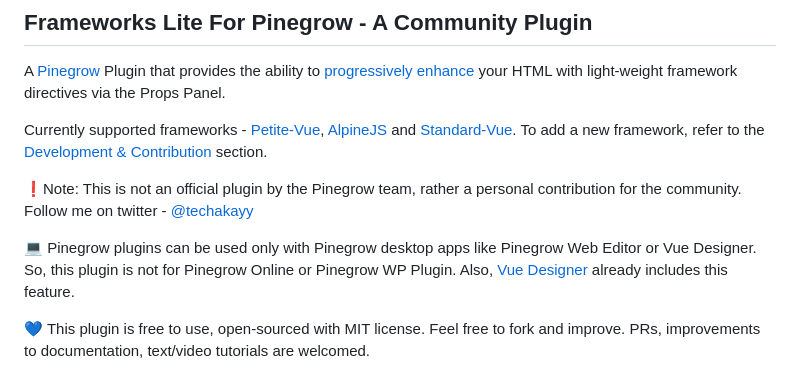
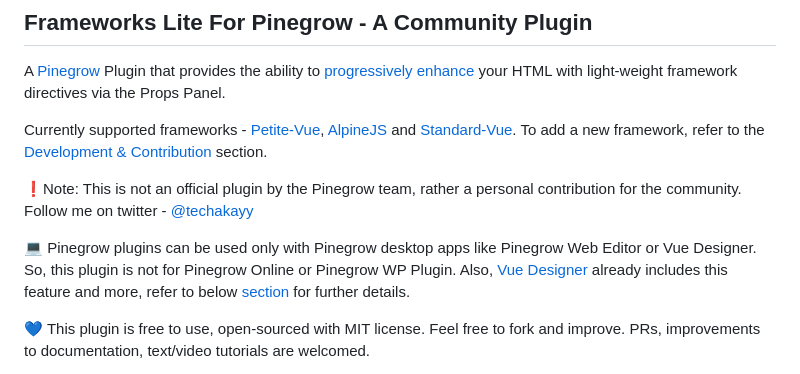
Before and after one commit to TechAkayy/frameworks-lite-for-pinegrow, a Markdown page: README.md, the part around the change. GitHub-like rendering.

```diff
--- a/README.md
+++ b/README.md
@@ -6,7 +6,7 @@ Currently supported frameworks - [Petite-Vue](https://github.com/vuejs/petite-vu
 
 ❗Note: This is not an official plugin by the Pinegrow team, rather a personal contribution for the community. Follow me on twitter - [@techakayy](https://twitter.com/techakayy)
 
-💻 Pinegrow plugins can be used only with Pinegrow desktop apps like Pinegrow Web Editor or Vue Designer. So, this plugin is not for Pinegrow Online or Pinegrow WP Plugin. Also, [Vue Designer](https://vuedesigner.com) already includes this feature.
+💻 Pinegrow plugins can be used only with Pinegrow desktop apps like Pinegrow Web Editor or Vue Designer. So, this plugin is not for Pinegrow Online or Pinegrow WP Plugin. Also, [Vue Designer](https://vuedesigner.com) already includes this feature and more, refer to below [section](#development--contribution) for further details.
 
 💙 This plugin is free to use, open-sourced with MIT license. Feel free to fork and improve. PRs, improvements to documentation, text/video tutorials are welcomed.
 
```
